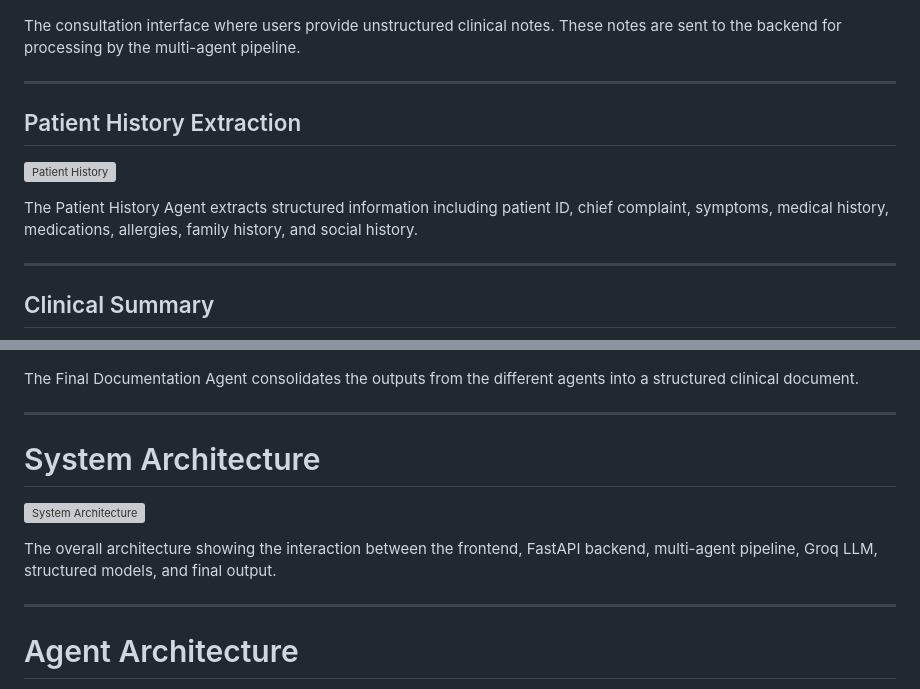
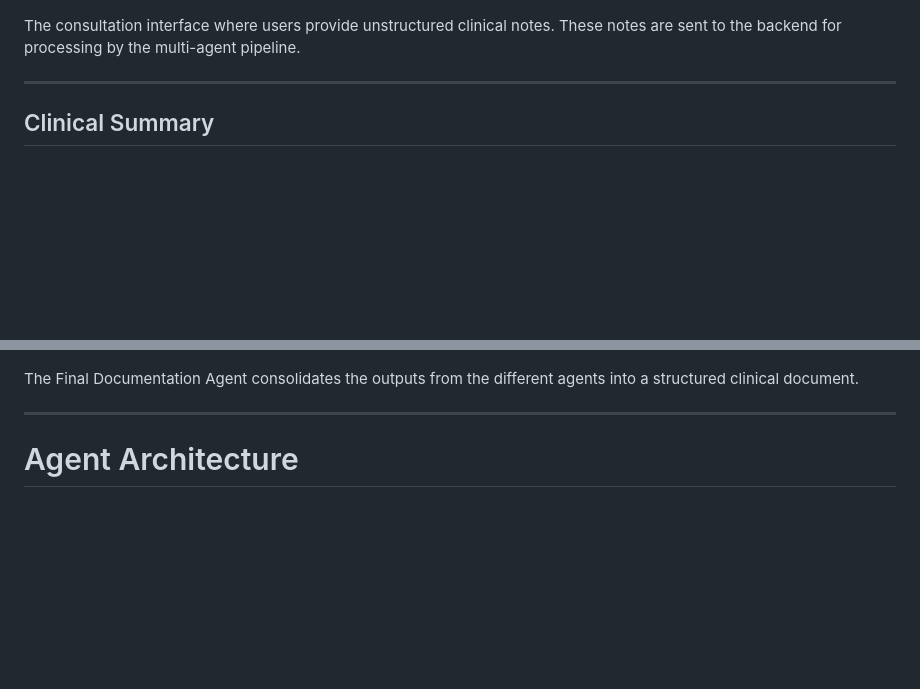
Before and after one commit to palak-singh-20/ai-clinical-documentation-assistant, a Markdown page: README.md, 2 parts joined by grey strips. Rendered like a GitHub page; blank space fills up the shorter version; grey boxes are pictures that could not be loaded.

Commit message:
Refactor README for clarity and conciseness
Removed redundant sections and cleaned up formatting in the README file.

```diff
--- a/README.md
+++ b/README.md
@@ -102,14 +102,6 @@ The consultation interface where users provide unstructured clinical notes. Thes
 
 ---
 
-## Patient History Extraction
-
-![Patient History](patient-history.png)
-
-The Patient History Agent extracts structured information including patient ID, chief complaint, symptoms, medical history, medications, allergies, family history, and social history.
-
----
-
 ## Clinical Summary
 
 ![Clinical Summary](clinical-summary.png)
@@ -131,14 +123,6 @@ The Documentation Quality and Completeness Agents evaluate the documentation and
 ![Final Documentation](final-documentation.png)
 
 The Final Documentation Agent consolidates the outputs from the different agents into a structured clinical document.
-
----
-
-# System Architecture
-
-![System Architecture](architecture.png)
-
-The overall architecture showing the interaction between the frontend, FastAPI backend, multi-agent pipeline, Groq LLM, structured models, and final output.
 
 ---
 
```
